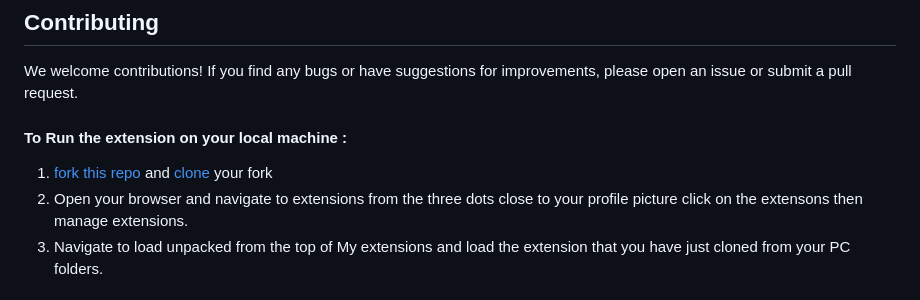
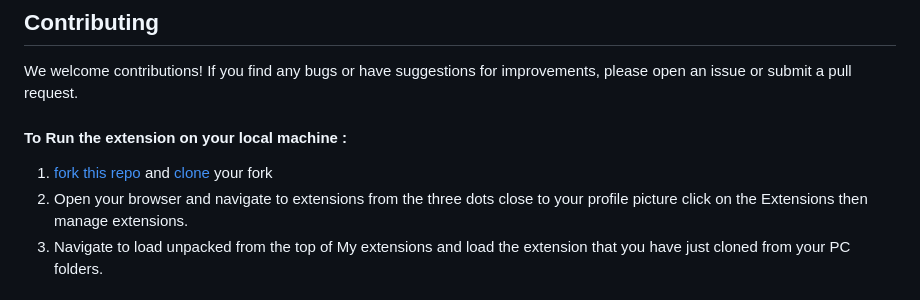
Before and after one commit to Jk40git/Wikidata-OCI-Extension, a Markdown page: README.md, the part around the change. Rendered like a GitHub page.

```diff
--- a/README.md
+++ b/README.md
@@ -64,7 +64,7 @@ We welcome contributions! If you find any bugs or have suggestions for improveme
   #### To Run the extension on your local machine :
   1. [fork this repo](https://docs.github.com/en/get-started/quickstart/fork-a-repo) and [clone](https://docs.github.com/en/repositories/creating-and-managing-repositories/cloning-a-repository) your fork
      </br>
-  2. Open your browser and navigate to extensions from the three dots close to your profile picture click on the extensons then manage extensions.
+  2. Open your browser and navigate to extensions from the three dots close to your profile picture click on the Extensions then manage extensions.
   3. Navigate to load unpacked from the top of My extensions and load the extension that you have just cloned from your PC folders.
 
   #### Open an issue detailing your contribution, Make your contribution and open a pull request with a clear title and description.
```
